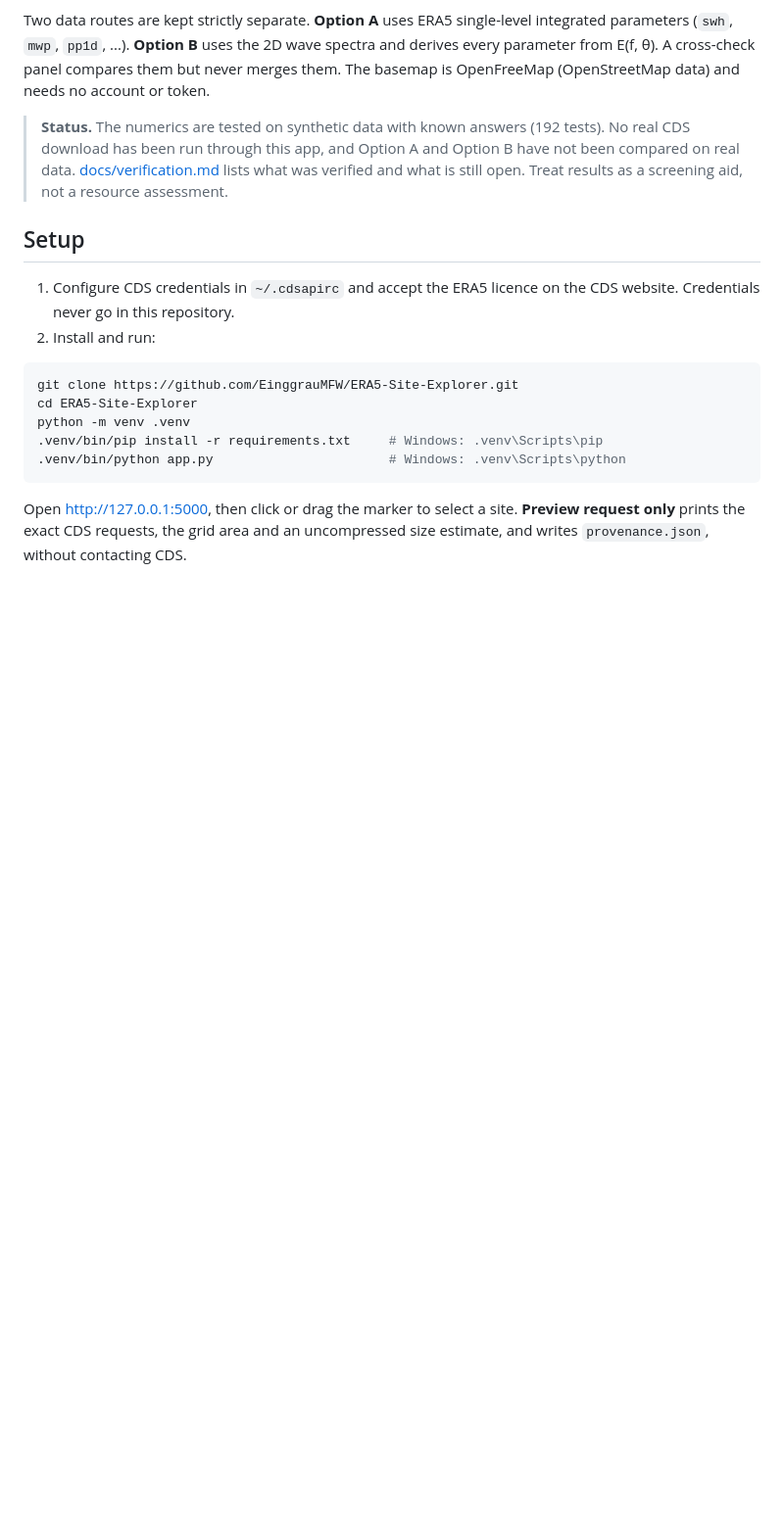
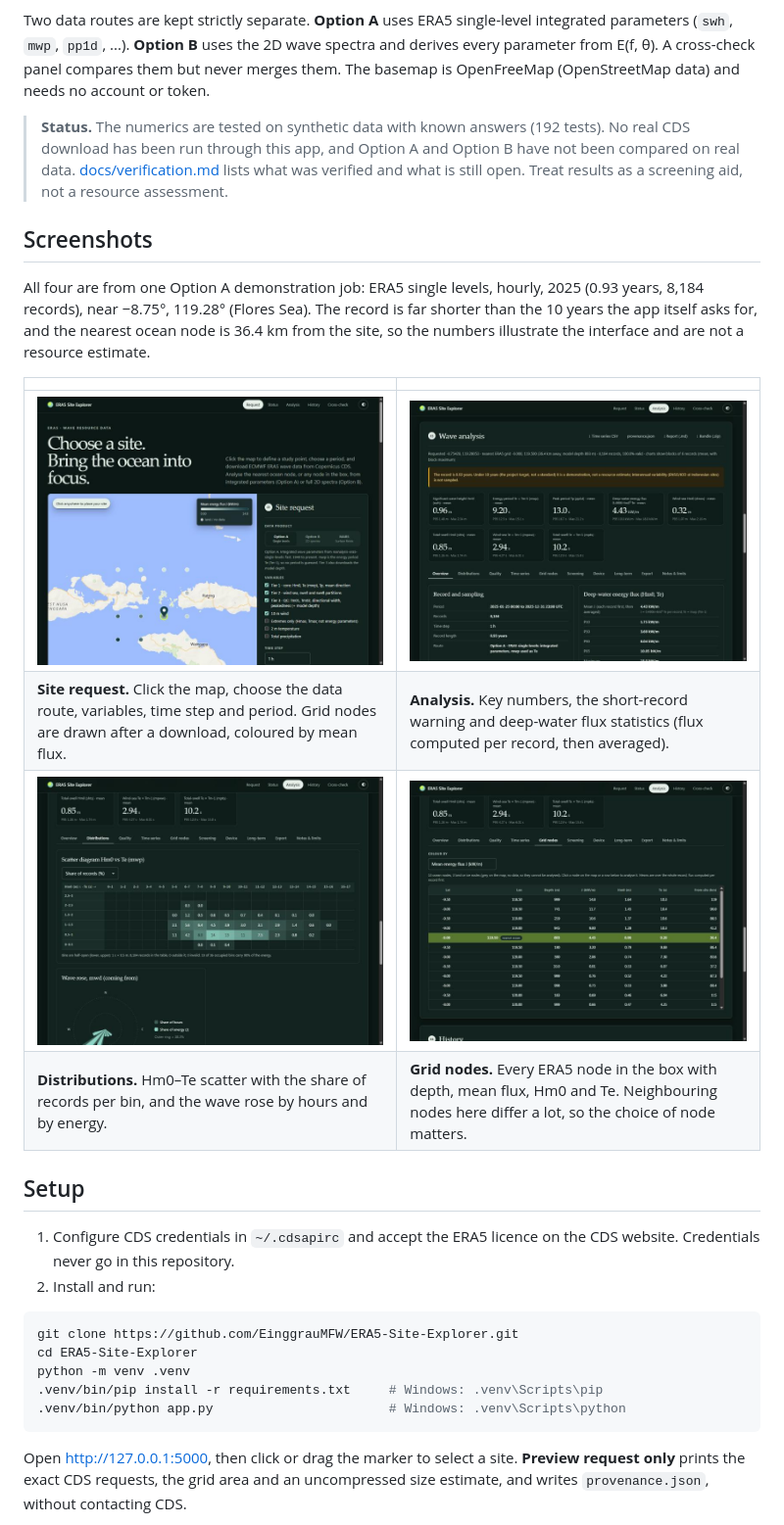
Before and after one commit to EinggrauMFW/ERA5-Site-Explorer, a Markdown page: README.md, the part around the change. Shown at 98% size. Drawn GitHub-style; pictures changed too: docs/screenshots/01-site-request-map.jpg (added), docs/screenshots/02-analysis-overview.jpg (added), docs/screenshots/03-scatter-wave-rose.jpg (added); blank space fills up the shorter version.

Commit message:
Add screenshots to the README
Four screenshots of one Option A demonstration job (2025, 0.93 years), with
a note that they illustrate the interface and are not a resource estimate.

Co-Authored-By: Claude Sonnet 5.5 <noreply@anthropic.com>

```diff
--- a/README.md
+++ b/README.md
@@ -13,6 +13,20 @@ and needs no account or token.
 > download has been run through this app, and Option A and Option B have not been compared on real data.
 > [docs/verification.md](docs/verification.md) lists what was verified and what is still open. Treat results
 > as a screening aid, not a resource assessment.
+
+## Screenshots
+
+All four are from one Option A demonstration job: ERA5 single levels, hourly, 2025 (0.93 years, 8,184 records),
+near −8.75°, 119.28° (Flores Sea). The record is far shorter than the 10 years the app itself asks for, and the
+nearest ocean node is 36.4 km from the site, so the numbers illustrate the interface and are not a resource
+estimate.
+
+| | |
+|---|---|
+| ![Site request: pick a site on the map and choose variables](docs/screenshots/01-site-request-map.jpg) | ![Wave analysis: key numbers, record warning and flux statistics](docs/screenshots/02-analysis-overview.jpg) |
+| **Site request.** Click the map, choose the data route, variables, time step and period. Grid nodes are drawn after a download, coloured by mean flux. | **Analysis.** Key numbers, the short-record warning and deep-water flux statistics (flux computed per record, then averaged). |
+| ![Hm0–Te scatter diagram and wave rose](docs/screenshots/03-scatter-wave-rose.jpg) | ![Grid nodes table for the downloaded box](docs/screenshots/04-grid-nodes.jpg) |
+| **Distributions.** Hm0–Te scatter with the share of records per bin, and the wave rose by hours and by energy. | **Grid nodes.** Every ERA5 node in the box with depth, mean flux, Hm0 and Te. Neighbouring nodes here differ a lot, so the choice of node matters. |
 
 ## Setup
 
```
